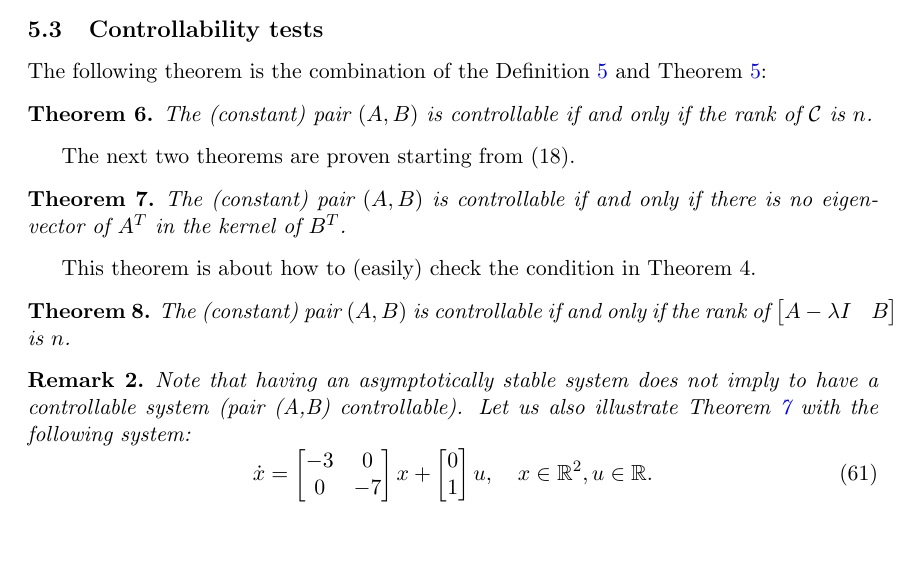
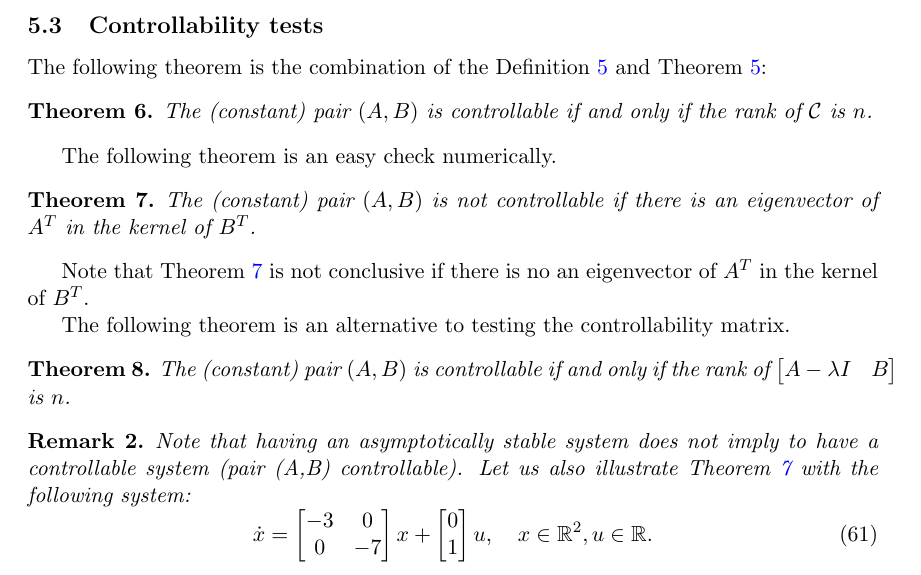
Before and after one commit to UCM-237/Realimentados, a LaTeX document (curso2021/notes.tex): part of page 16 of 24, cut so that both start at the same text, the shorter picture padded with empty space. Compiled offline with pdfLaTeX.

Commit message:
test controlabilidad fixed

```diff
--- a/curso2021/notes.tex
+++ b/curso2021/notes.tex
@@ -569,13 +569,14 @@ The following theorem is the combination of the Definition \ref{def: con} and Th
 	The (constant) pair $(A,B)$ is controllable if and only if the rank of $\mathcal{C}$ is $n$.
 \end{theorem}
 
-The next two theorems are proven starting from (18).
+The following theorem is an easy check numerically.
 \begin{theorem}
 	\label{thm: atbt}
-	The (constant) pair $(A,B)$ is controllable if and only if there is no eigenvector of $A^T$ in the kernel of $B^T$.
+	The (constant) pair $(A,B)$ is not controllable if there is an eigenvector of $A^T$ in the kernel of $B^T$.
 \end{theorem}
+Note that Theorem \ref{thm: atbt} is not conclusive if there is no an eigenvector of $A^T$ in the kernel of $B^T$.
 
-This theorem is about how to (easily) check the condition in Theorem 4.
+The following theorem is an alternative to testing the controllability matrix.
 \begin{theorem}
 	The (constant) pair $(A,B)$ is controllable if and only if the rank of $\begin{bmatrix}A-\lambda I & B\end{bmatrix}$ is $n$.
 \end{theorem}
```
Also changed, not shown: curso2021/notes.pdf.
